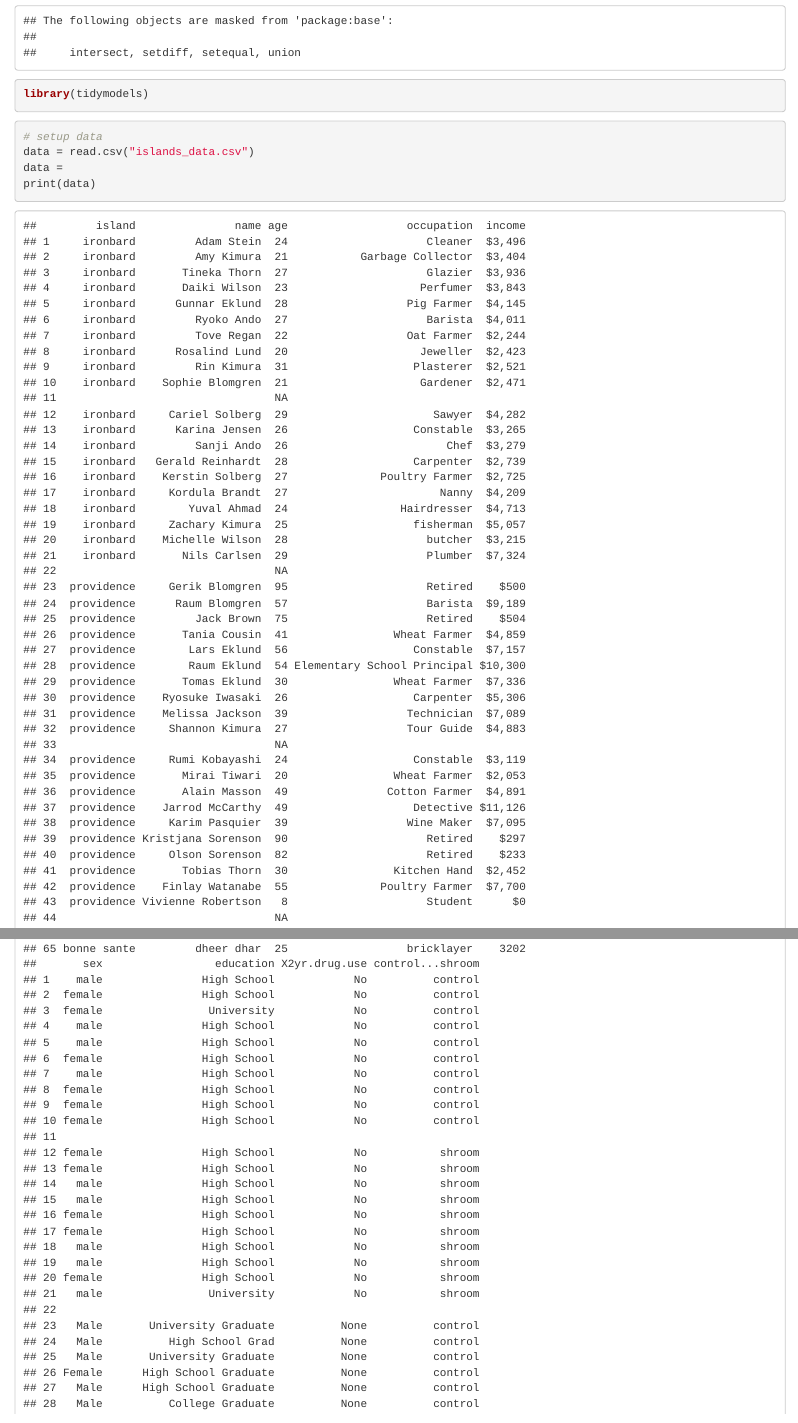
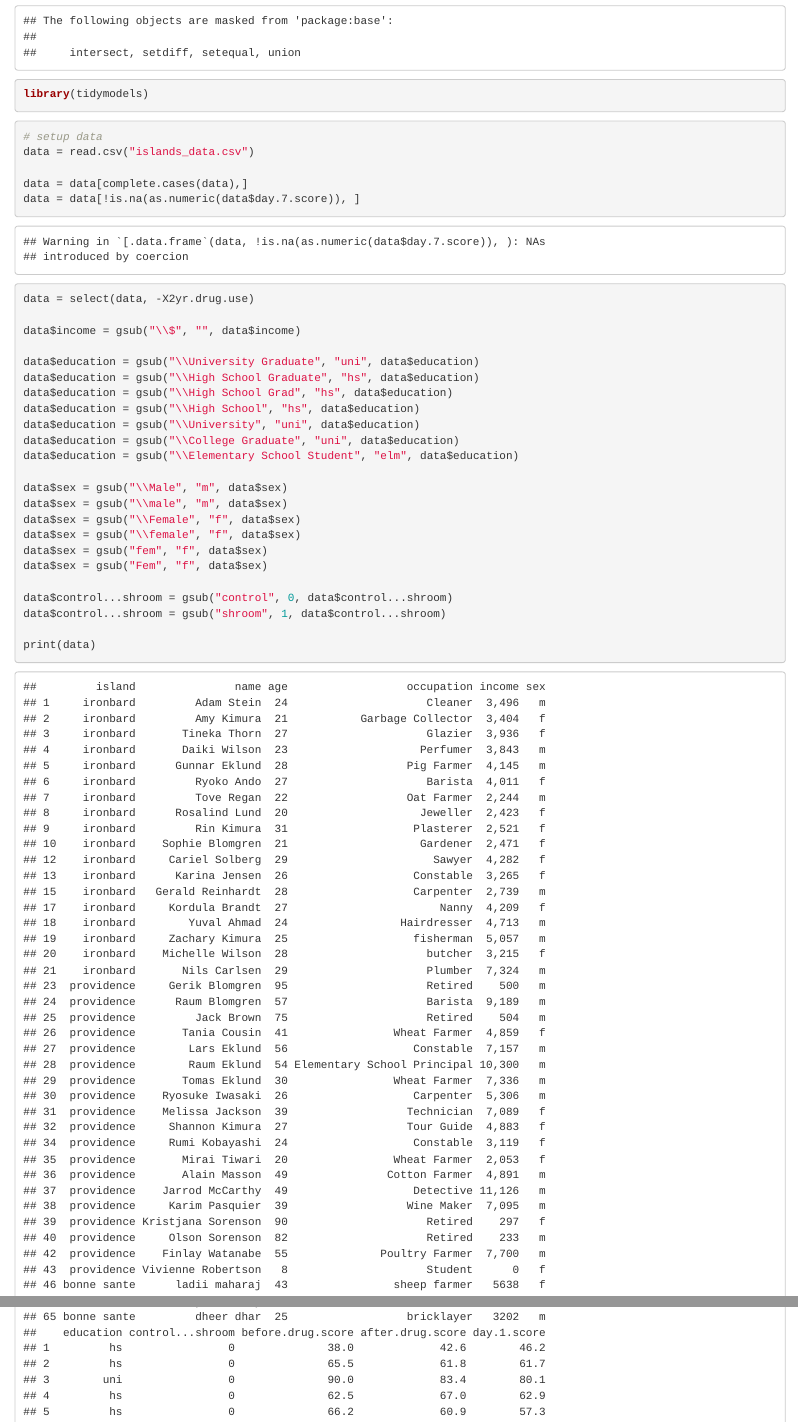
Before and after one commit to JeremyHub/125_islands_simulation_data_project, an R Markdown document (islands_data_work.Rmd): the page in a window 1100 px wide, from 250 px down, and a second part further down, joined at a grey line. Rendered offline with R 4.5, knitr and Pandoc, with nearby package versions.

Commit message:
Update islands_data_work.Rmd

````diff
--- a/islands_data_work.Rmd
+++ b/islands_data_work.Rmd
@@ -9,6 +9,30 @@ library(tidymodels)
 ```{r}
 # setup data
 data = read.csv("islands_data.csv")
-data =
+
+data = data[complete.cases(data),]
+data = data[!is.na(as.numeric(data$day.7.score)), ]
+data = select(data, -X2yr.drug.use)
+
+data$income = gsub("\\$", "", data$income)
+
+data$education = gsub("\\University Graduate", "uni", data$education)
+data$education = gsub("\\High School Graduate", "hs", data$education)
+data$education = gsub("\\High School Grad", "hs", data$education)
+data$education = gsub("\\High School", "hs", data$education)
+data$education = gsub("\\University", "uni", data$education)
+data$education = gsub("\\College Graduate", "uni", data$education)
+data$education = gsub("\\Elementary School Student", "elm", data$education)
+
+data$sex = gsub("\\Male", "m", data$sex)
+data$sex = gsub("\\male", "m", data$sex)
+data$sex = gsub("\\Female", "f", data$sex)
+data$sex = gsub("\\female", "f", data$sex)
+data$sex = gsub("fem", "f", data$sex)
+data$sex = gsub("Fem", "f", data$sex)
+
+data$control...shroom = gsub("control", 0, data$control...shroom)
+data$control...shroom = gsub("shroom", 1, data$control...shroom)
+
 print(data)
 ```
````
